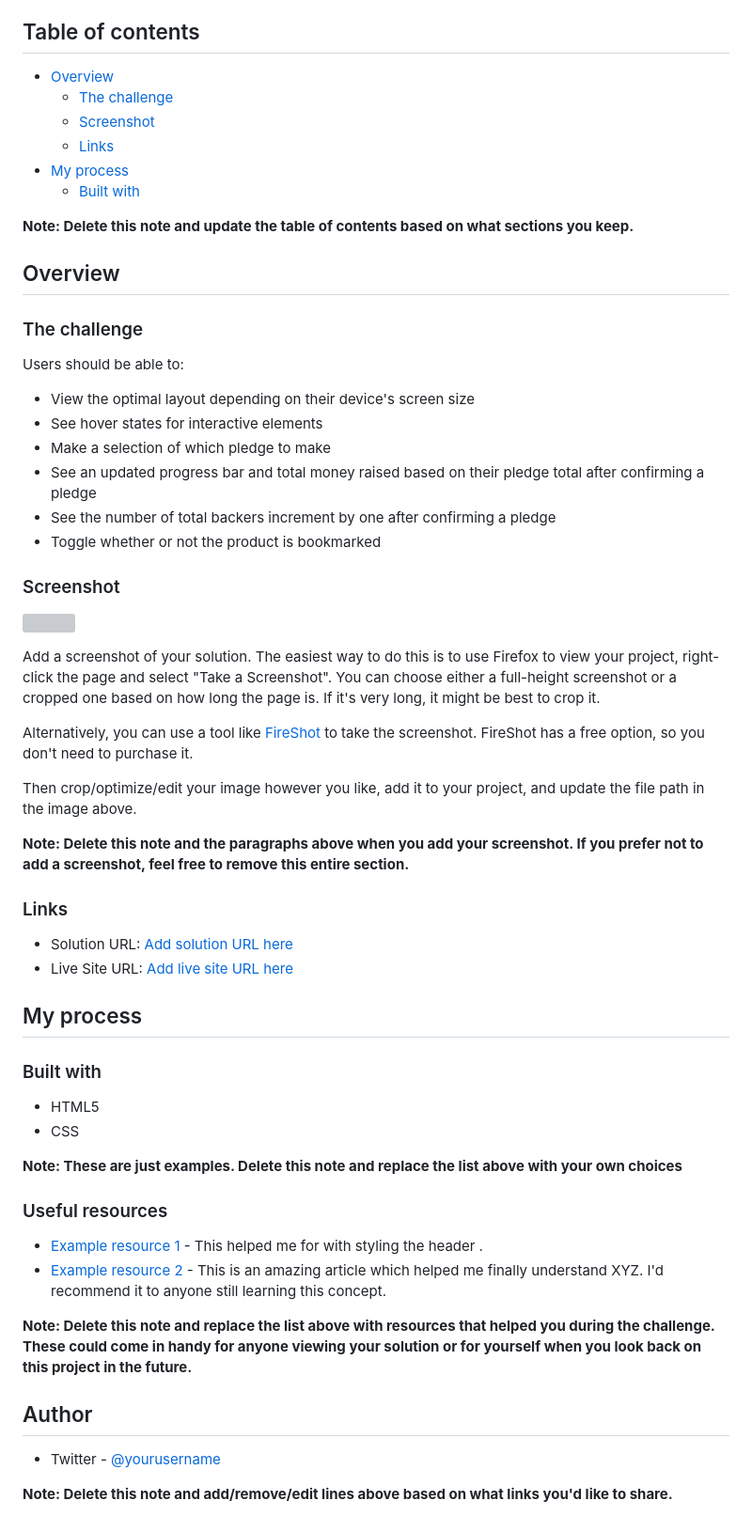
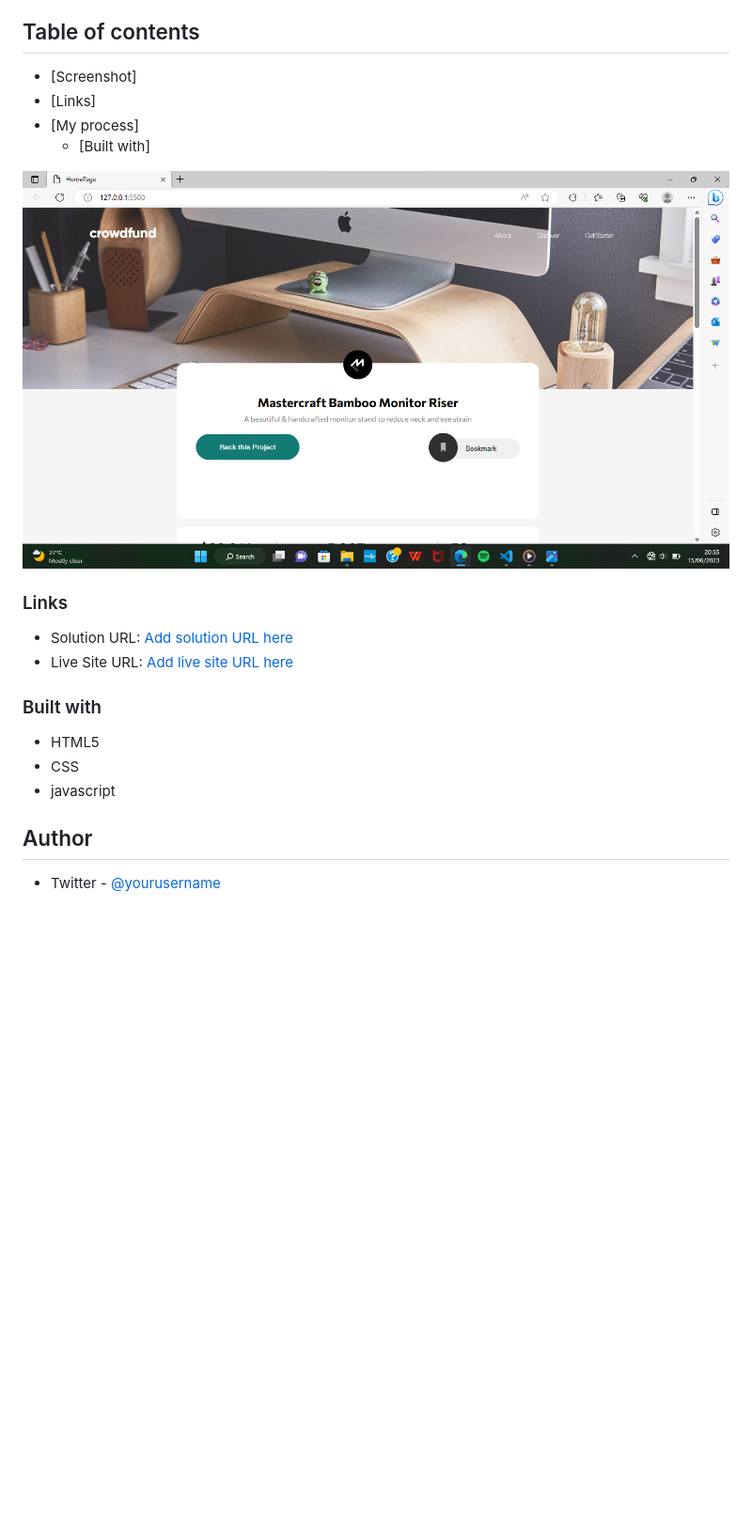
Before and after one commit to bigmanik/crowdfunding-product-page, a Markdown page: README.md, the part around the change. Shown: that part at 94% size. Rendered like a GitHub page; pictures changed too: resources/crowdscreen.png (added); blank space fills up the shorter version; grey boxes are pictures that could not be loaded.

```diff
--- a/README.md
+++ b/README.md
@@ -4,68 +4,36 @@ This is a solution to the [Crowdfunding product page challenge on Frontend Mento
 
 ## Table of contents
 
-- [Overview](#overview)
-  - [The challenge](#the-challenge)
-  - [Screenshot](#screenshot)
-  - [Links](#links)
-- [My process](#my-process)
-  - [Built with](#built-with)
+
+  - [Screenshot]
+  - [Links]
+- [My process]
+  - [Built with]
 
 
-**Note: Delete this note and update the table of contents based on what sections you keep.**
 
-## Overview
 
-### The challenge
 
-Users should be able to:
 
-- View the optimal layout depending on their device's screen size
-- See hover states for interactive elements
-- Make a selection of which pledge to make
-- See an updated progress bar and total money raised based on their pledge total after confirming a pledge
-- See the number of total backers increment by one after confirming a pledge
-- Toggle whether or not the product is bookmarked
+![site image](./resources/crowdscreen.png)
 
-### Screenshot
-
-![](./screenshot.jpg)
-
-Add a screenshot of your solution. The easiest way to do this is to use Firefox to view your project, right-click the page and select "Take a Screenshot". You can choose either a full-height screenshot or a cropped one based on how long the page is. If it's very long, it might be best to crop it.
-
-Alternatively, you can use a tool like [FireShot](https://getfireshot.com/) to take the screenshot. FireShot has a free option, so you don't need to purchase it.
-
-Then crop/optimize/edit your image however you like, add it to your project, and update the file path in the image above.
-
-**Note: Delete this note and the paragraphs above when you add your screenshot. If you prefer not to add a screenshot, feel free to remove this entire section.**
 
 ### Links
 
 - Solution URL: [Add solution URL here](https://your-solution-url.com)
 - Live Site URL: [Add live site URL here](https://your-live-site-url.com)
 
-## My process
+
 
 ### Built with
 
 -  HTML5
 - CSS
+- javascript
 
 
-**Note: These are just examples. Delete this note and replace the list above with your own choices**
-
-
-
-### Useful resources
-
-- [Example resource 1](https://https://www.w3schools.com/) - This helped me for with styling the header .
-- [Example resource 2](https://www.example.com) - This is an amazing article which helped me finally understand XYZ. I'd recommend it to anyone still learning this concept.
-
-**Note: Delete this note and replace the list above with resources that helped you during the challenge. These could come in handy for anyone viewing your solution or for yourself when you look back on this project in the future.**
 
 ## Author
 
 
 - Twitter - [@yourusername](https://www.twitter.com/ikigbinomwanhia)
-
-**Note: Delete this note and add/remove/edit lines above based on what links you'd like to share.**
```
